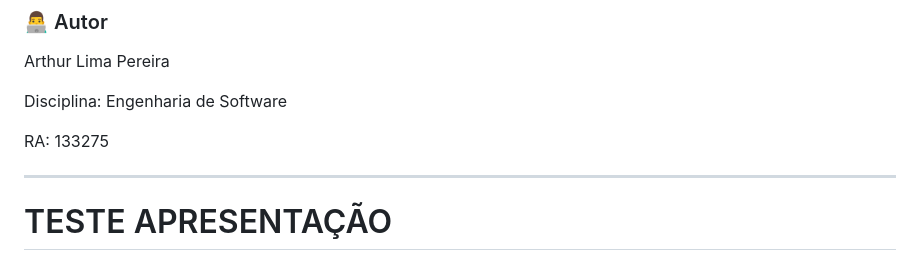
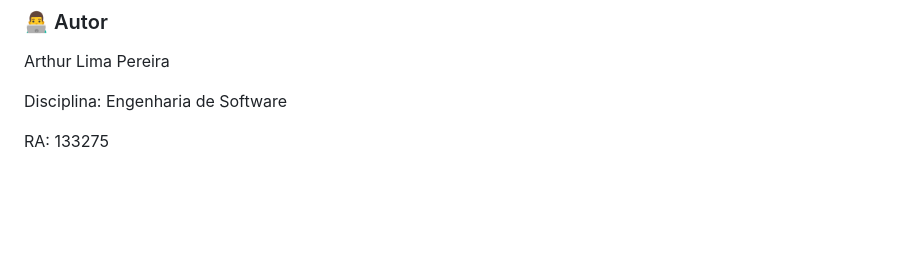
Before and after one commit to Seteshy/login_project, a Markdown page: README.md, the part around the change. Rendered like a GitHub page; blank space fills up the shorter version.

Commit message:
Apresentação1

```diff
--- a/README.md
+++ b/README.md
@@ -223,7 +223,3 @@ Arthur Lima Pereira
 Disciplina: Engenharia de Software
 
 RA: 133275
-
----
-
-# TESTE APRESENTAÇÃO
```
